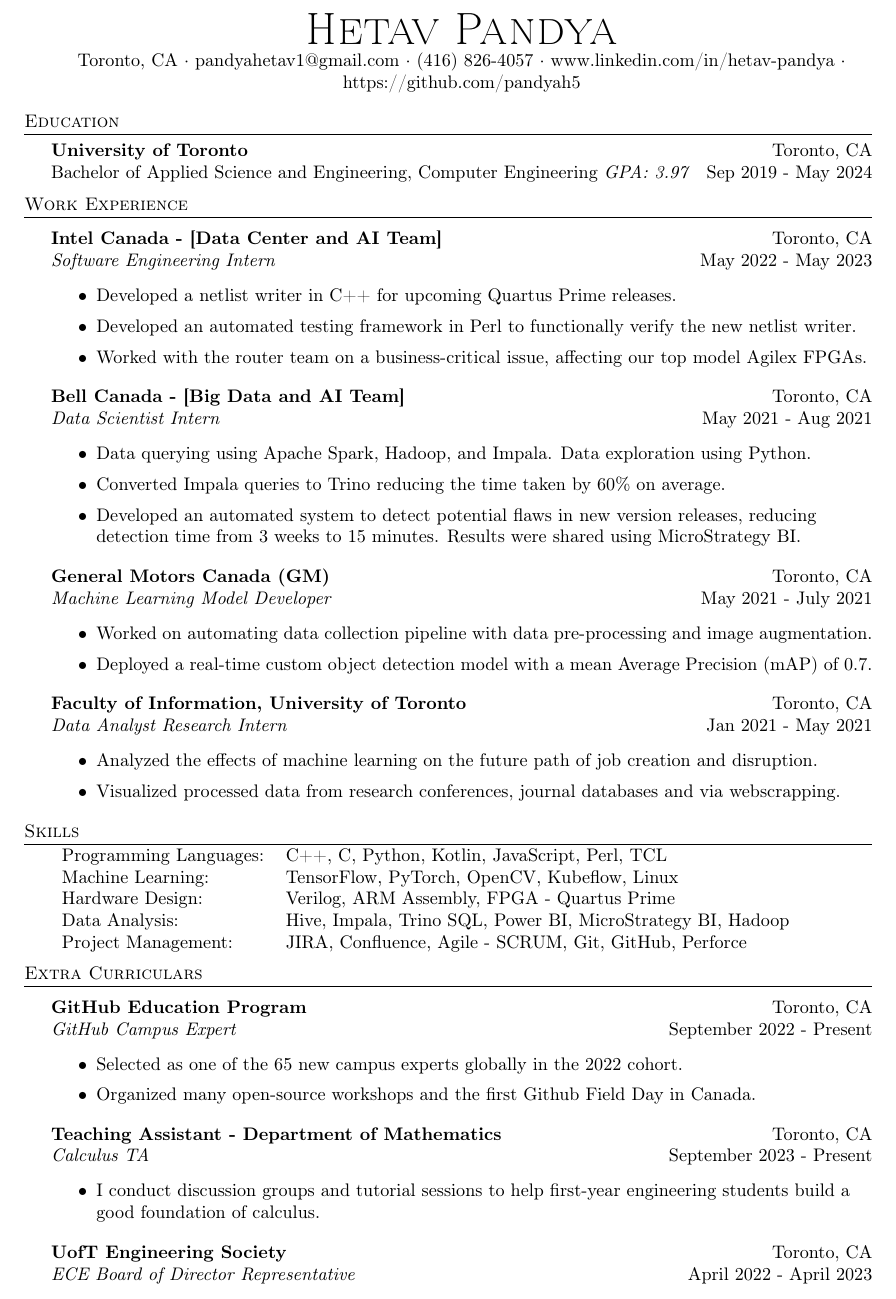
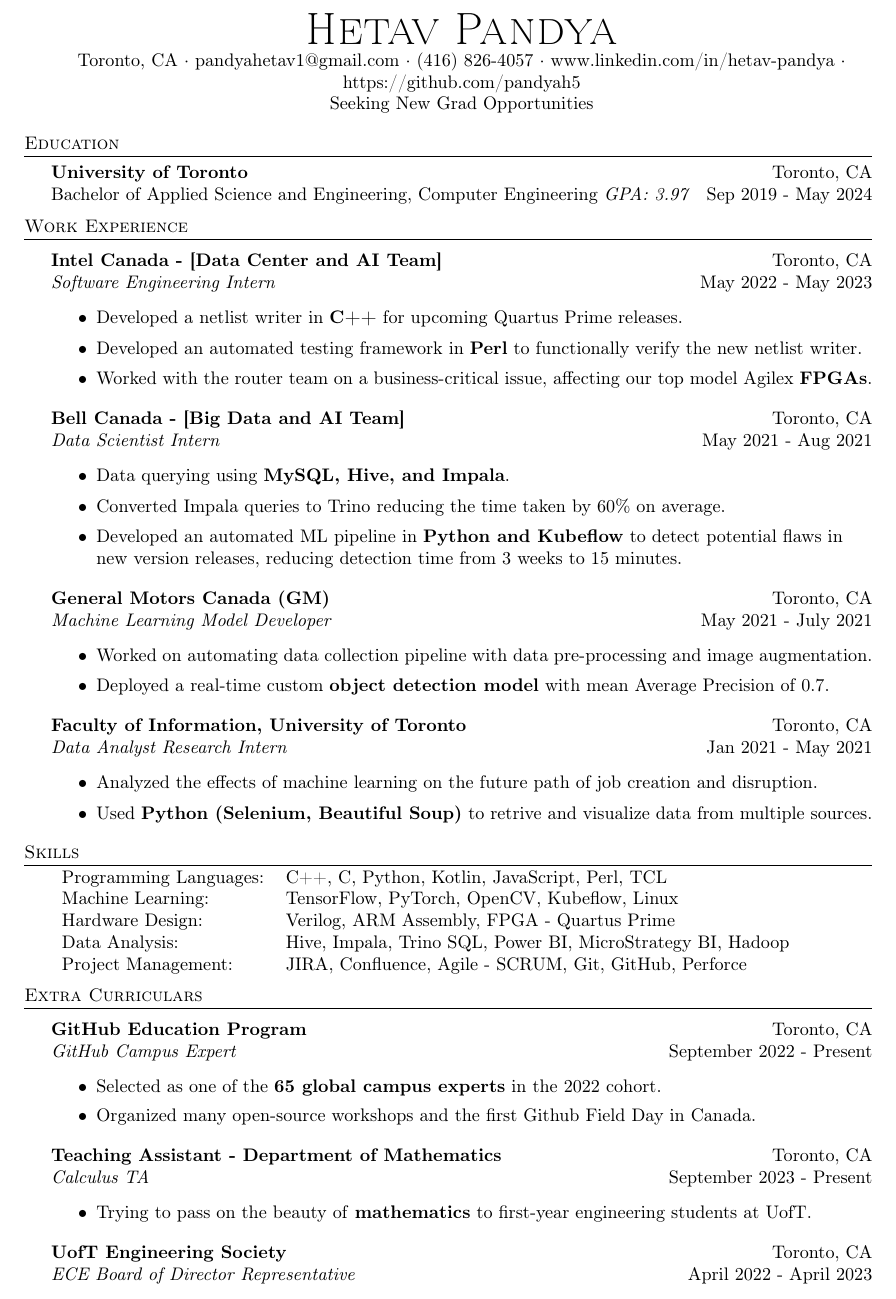
Before and after one commit to pandyah5/Resume, a LaTeX CV (resume/resume.tex): part of page 1 of 2, cut so that both start at the same text. Compiled offline with pdfLaTeX.

Commit message:
Highlighted key words and added new grad tagline

```diff
--- a/resume/resume.tex
+++ b/resume/resume.tex
@@ -75,6 +75,7 @@
 \begin{center}
 	{\Huge \scshape {Hetav Pandya}}\\
 	Toronto, CA $\cdot$ pandyahetav1@gmail.com $\cdot$ (416) 826-4057 $\cdot$ www.linkedin.com/in/hetav-pandya $\cdot$ https://github.com/pandyah5\\
+    Seeking New Grad Opportunities
 \end{center}
 
 %==== Education ====%
@@ -91,18 +92,18 @@
 \textit{Software Engineering Intern} \hfill May 2022 - May 2023\\
 \vspace{-1mm}
 \begin{itemize} \itemsep 1pt
-	\item Developed a netlist writer in C++ for upcoming Quartus Prime releases.
-	\item Developed an automated testing framework in Perl to functionally verify the new netlist writer.
-	\item Worked with the router team on a business-critical issue, affecting our top model Agilex FPGAs.
+	\item Developed a netlist writer in \textbf{C++} for upcoming Quartus Prime releases.
+	\item Developed an automated testing framework in \textbf{Perl} to functionally verify the new netlist writer.
+	\item Worked with the router team on a business-critical issue, affecting our top model Agilex \textbf{FPGAs}.
 \end{itemize}
 
 \textbf{Bell Canada - [Big Data and AI Team]} \hfill Toronto, CA\\
 \textit{Data Scientist Intern} \hfill May 2021 - Aug 2021\\
 \vspace{-1mm}
 \begin{itemize} \itemsep 1pt
-	\item Data querying using Apache Spark, Hadoop, and Impala. Data exploration using Python.
+	\item Data querying using \textbf{MySQL, Hive, and Impala}.
 	\item Converted Impala queries to Trino reducing the time taken by 60\% on average.
-	\item Developed an automated system to detect potential flaws in new version releases, reducing detection time from 3 weeks to 15 minutes. Results were shared using MicroStrategy BI.
+	\item Developed an automated ML pipeline in \textbf{Python and Kubeflow} to detect potential flaws in new version releases, reducing detection time from 3 weeks to 15 minutes.
 \end{itemize}
 
 \textbf{General Motors Canada (GM)} \hfill Toronto, CA\\
@@ -110,7 +111,7 @@
 \vspace{-1mm}
 \begin{itemize} \itemsep 1pt
 	\item Worked on automating data collection pipeline with data pre-processing and image augmentation.
-	\item Deployed a real-time custom object detection model with a mean Average Precision (mAP) of 0.7.
+	\item Deployed a real-time custom \textbf{object detection model} with mean Average Precision of 0.7.
 \end{itemize}
 
 \textbf{Faculty of Information, University of Toronto} \hfill Toronto, CA\\
@@ -118,7 +119,7 @@
 \vspace{-1mm}
 \begin{itemize} \itemsep 1pt
     \item Analyzed the effects of machine learning on the future path of job creation and disruption.
-	\item Visualized processed data from research conferences, journal databases and via webscrapping.
+	\item Used \textbf{Python (Selenium, Beautiful Soup)} to retrive and visualize data from multiple sources.
 \end{itemize}
 
 % \textbf{Engineering Outreach, University of Toronto} \hfill Toronto, CA\\
@@ -146,7 +147,7 @@
 \textit{GitHub Campus Expert} \hfill September 2022 - Present\\
 \vspace{-1mm}
 \begin{itemize} \itemsep 0.5pt
-	\item Selected as one of the 65 new campus experts globally in the 2022 cohort.
+	\item Selected as one of the \textbf{65 global campus experts} in the 2022 cohort.
     \item Organized many open-source workshops and the first Github Field Day in Canada.
 \end{itemize}
 
@@ -154,7 +155,7 @@
 \textit{Calculus TA} \hfill September 2023 - Present\\
 \vspace{-1mm}
 \begin{itemize} \itemsep 0.5pt
-	\item I conduct discussion groups and tutorial sessions to help first-year engineering students build a good foundation of calculus.
+	\item Trying to pass on the beauty of \textbf{mathematics} to first-year engineering students at UofT.
 \end{itemize}
 
 \textbf{UofT Engineering Society} \hfill Toronto, CA\\
```
Also changed, not shown: resume/resume.pdf, resume/resume.tex (4 more changed lines), 3 other files.
